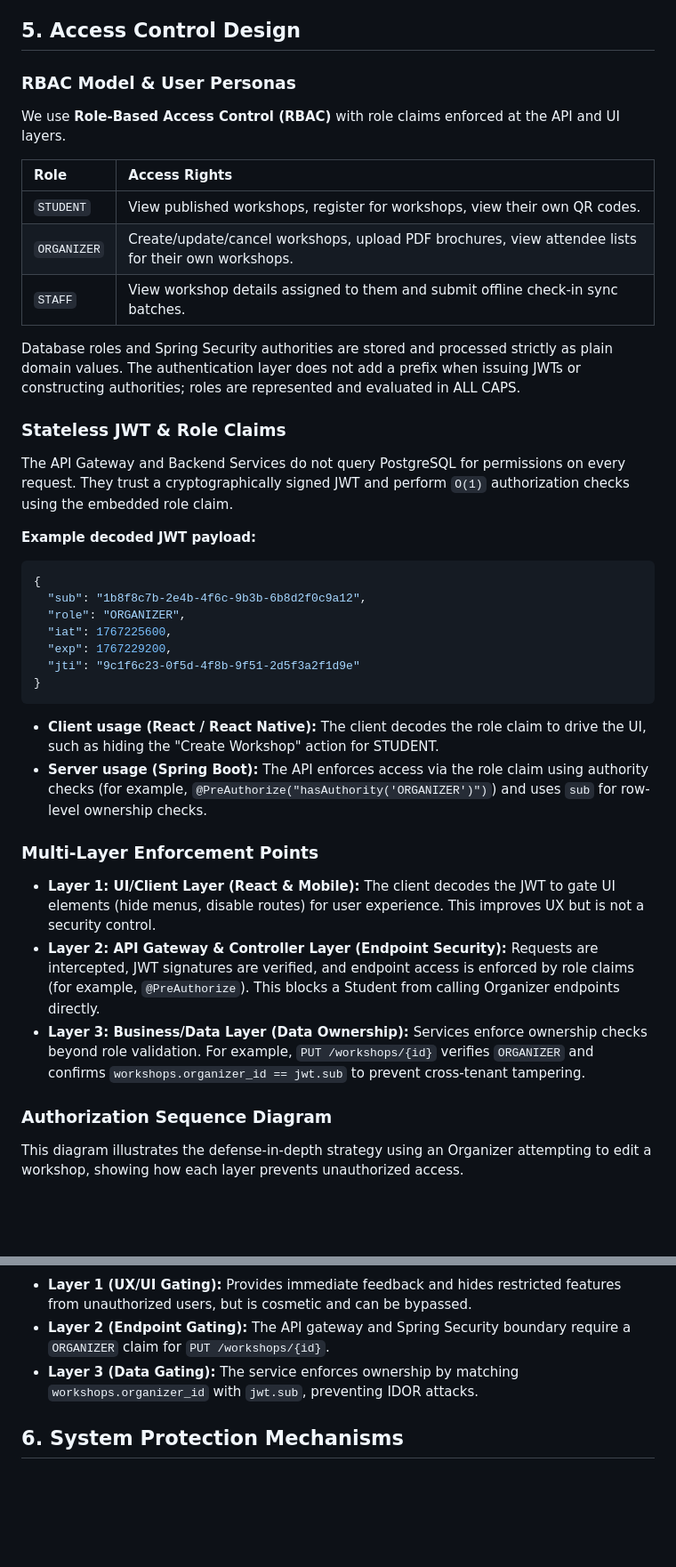
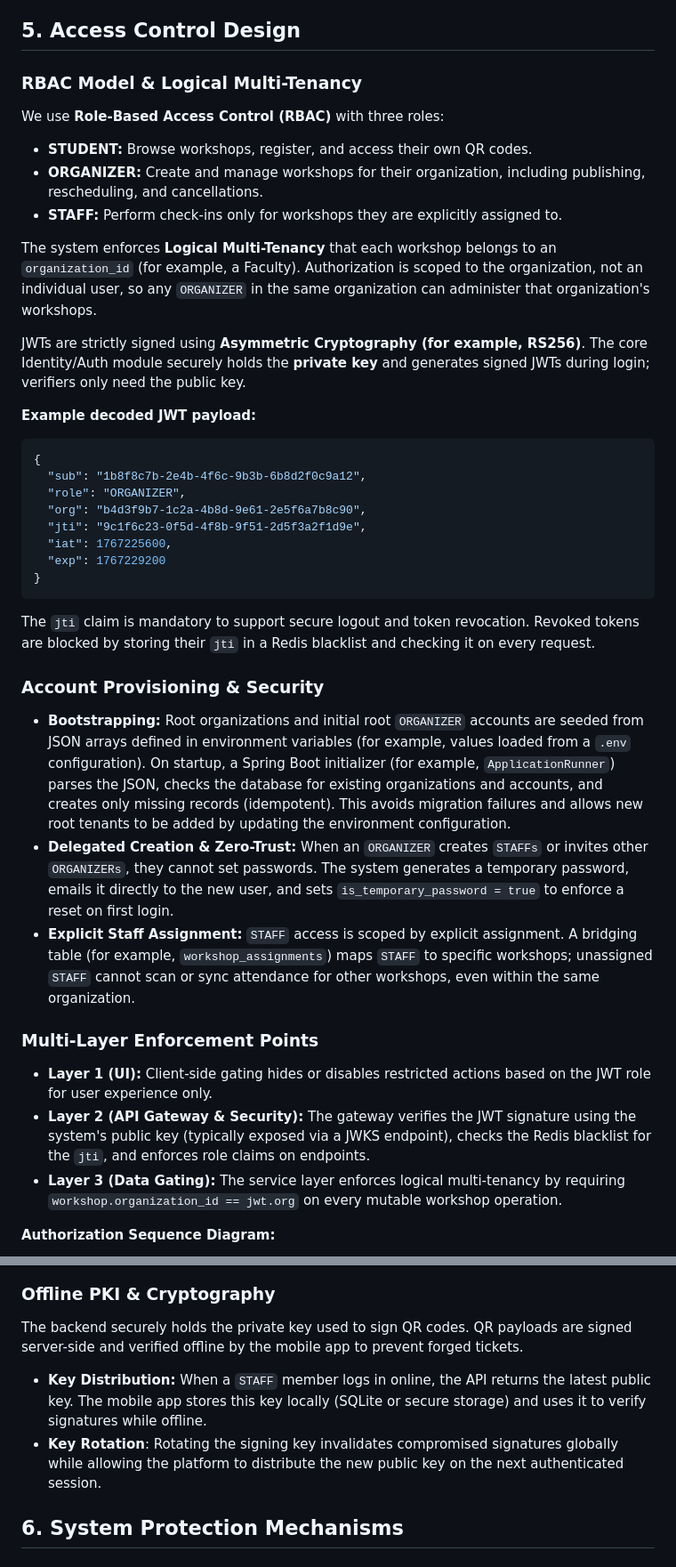
Before and after one commit to phatnguyen975/unihub-workshop, a Markdown page: blueprint/design.md, 2 parts joined by grey strips. Shown at 89% size. Drawn GitHub-style; blank space fills up the shorter version.

Commit message:
docs: update access control design

````diff
--- a/blueprint/design.md
+++ b/blueprint/design.md
@@ -632,21 +632,17 @@ flowchart TD
 
 ## 5. Access Control Design
 
-### RBAC Model & User Personas
+### RBAC Model & Logical Multi-Tenancy
 
-We use **Role-Based Access Control (RBAC)** with role claims enforced at the API and UI layers.
+We use **Role-Based Access Control (RBAC)** with three roles:
 
-| Role        | Access Rights                                                                                      |
-| :---------- | :------------------------------------------------------------------------------------------------- |
-| `STUDENT`   | View published workshops, register for workshops, view their own QR codes.                         |
-| `ORGANIZER` | Create/update/cancel workshops, upload PDF brochures, view attendee lists for their own workshops. |
-| `STAFF`     | View workshop details assigned to them and submit offline check-in sync batches.                   |
+- **STUDENT:** Browse workshops, register, and access their own QR codes.
+- **ORGANIZER:** Create and manage workshops for their organization, including publishing, rescheduling, and cancellations.
+- **STAFF:** Perform check-ins only for workshops they are explicitly assigned to.
 
-Database roles and Spring Security authorities are stored and processed strictly as plain domain values. The authentication layer does not add a prefix when issuing JWTs or constructing authorities; roles are represented and evaluated in ALL CAPS.
+The system enforces **Logical Multi-Tenancy** that each workshop belongs to an `organization_id` (for example, a Faculty). Authorization is scoped to the organization, not an individual user, so any `ORGANIZER` in the same organization can administer that organization's workshops.
 
-### Stateless JWT & Role Claims
-
-The API Gateway and Backend Services do not query PostgreSQL for permissions on every request. They trust a cryptographically signed JWT and perform `O(1)` authorization checks using the embedded role claim.
+JWTs are strictly signed using **Asymmetric Cryptography (for example, RS256)**. The core Identity/Auth module securely holds the **private key** and generates signed JWTs during login; verifiers only need the public key.
 
 **Example decoded JWT payload:**
 
@@ -654,24 +650,28 @@ The API Gateway and Backend Services do not query PostgreSQL for permissions on
 {
   "sub": "1b8f8c7b-2e4b-4f6c-9b3b-6b8d2f0c9a12",
   "role": "ORGANIZER",
+  "org": "b4d3f9b7-1c2a-4b8d-9e61-2e5f6a7b8c90",
+  "jti": "9c1f6c23-0f5d-4f8b-9f51-2d5f3a2f1d9e",
   "iat": 1767225600,
-  "exp": 1767229200,
-  "jti": "9c1f6c23-0f5d-4f8b-9f51-2d5f3a2f1d9e"
+  "exp": 1767229200
 }
 ```
 
-- **Client usage (React / React Native):** The client decodes the role claim to drive the UI, such as hiding the "Create Workshop" action for STUDENT.
-- **Server usage (Spring Boot):** The API enforces access via the role claim using authority checks (for example, `@PreAuthorize("hasAuthority('ORGANIZER')")`) and uses `sub` for row-level ownership checks.
+The `jti` claim is mandatory to support secure logout and token revocation. Revoked tokens are blocked by storing their `jti` in a Redis blacklist and checking it on every request.
+
+### Account Provisioning & Security
+
+- **Bootstrapping:** Root organizations and initial root `ORGANIZER` accounts are seeded from JSON arrays defined in environment variables (for example, values loaded from a `.env` configuration). On startup, a Spring Boot initializer (for example, `ApplicationRunner`) parses the JSON, checks the database for existing organizations and accounts, and creates only missing records (idempotent). This avoids migration failures and allows new root tenants to be added by updating the environment configuration.
+- **Delegated Creation & Zero-Trust:** When an `ORGANIZER` creates `STAFFs` or invites other `ORGANIZERs`, they cannot set passwords. The system generates a temporary password, emails it directly to the new user, and sets `is_temporary_password = true` to enforce a reset on first login.
+- **Explicit Staff Assignment:** `STAFF` access is scoped by explicit assignment. A bridging table (for example, `workshop_assignments`) maps `STAFF` to specific workshops; unassigned `STAFF` cannot scan or sync attendance for other workshops, even within the same organization.
 
 ### Multi-Layer Enforcement Points
 
-- **Layer 1: UI/Client Layer (React & Mobile):** The client decodes the JWT to gate UI elements (hide menus, disable routes) for user experience. This improves UX but is not a security control.
-- **Layer 2: API Gateway & Controller Layer (Endpoint Security):** Requests are intercepted, JWT signatures are verified, and endpoint access is enforced by role claims (for example, `@PreAuthorize`). This blocks a Student from calling Organizer endpoints directly.
-- **Layer 3: Business/Data Layer (Data Ownership):** Services enforce ownership checks beyond role validation. For example, `PUT /workshops/{id}` verifies `ORGANIZER` and confirms `workshops.organizer_id == jwt.sub` to prevent cross-tenant tampering.
+- **Layer 1 (UI):** Client-side gating hides or disables restricted actions based on the JWT role for user experience only.
+- **Layer 2 (API Gateway & Security):** The gateway verifies the JWT signature using the system's public key (typically exposed via a JWKS endpoint), checks the Redis blacklist for the `jti`, and enforces role claims on endpoints.
+- **Layer 3 (Data Gating):** The service layer enforces logical multi-tenancy by requiring `workshop.organization_id == jwt.org` on every mutable workshop operation.
 
-### Authorization Sequence Diagram
-
-This diagram illustrates the defense-in-depth strategy using an Organizer attempting to edit a workshop, showing how each layer prevents unauthorized access.
+**Authorization Sequence Diagram:**
 
 ```mermaid
 sequenceDiagram
@@ -703,9 +706,12 @@ sequenceDiagram
   end
 ```
 
-- **Layer 1 (UX/UI Gating):** Provides immediate feedback and hides restricted features from unauthorized users, but is cosmetic and can be bypassed.
-- **Layer 2 (Endpoint Gating):** The API gateway and Spring Security boundary require a `ORGANIZER` claim for `PUT /workshops/{id}`.
-- **Layer 3 (Data Gating):** The service enforces ownership by matching `workshops.organizer_id` with `jwt.sub`, preventing IDOR attacks.
+### Offline PKI & Cryptography
+
+The backend securely holds the private key used to sign QR codes. QR payloads are signed server-side and verified offline by the mobile app to prevent forged tickets.
+
+- **Key Distribution:** When a `STAFF` member logs in online, the API returns the latest public key. The mobile app stores this key locally (SQLite or secure storage) and uses it to verify signatures while offline.
+- **Key Rotation**: Rotating the signing key invalidates compromised signatures globally while allowing the platform to distribute the new public key on the next authenticated session.
 
 ## 6. System Protection Mechanisms
 
````
Also changed, not shown: other parts of blueprint/design.md (+13 -10 lines).
